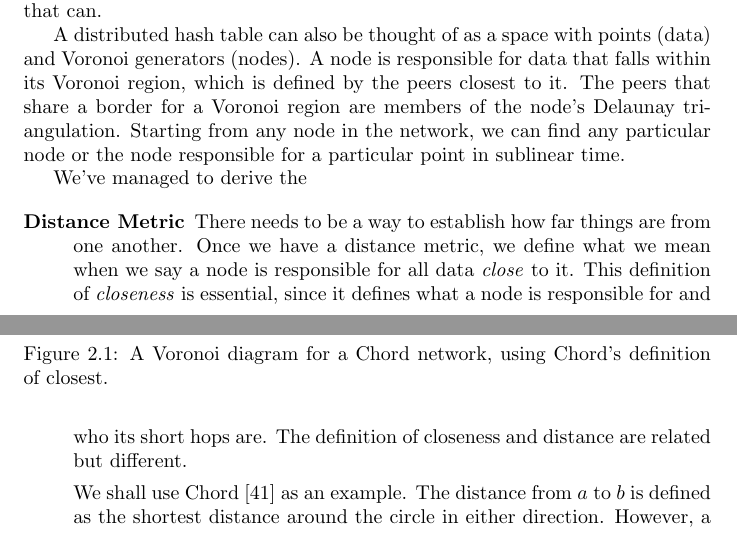
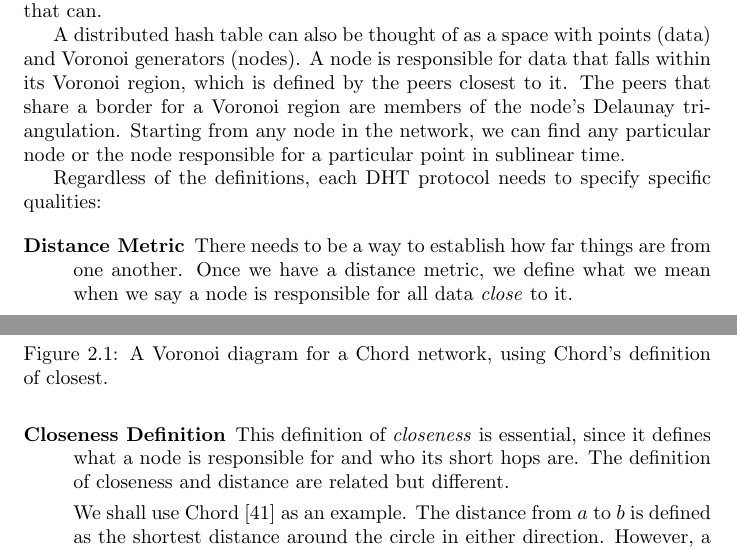
Before and after one commit to abrosen/notes, a LaTeX thesis (summaries/proposal.tex, which reads summaries/background.tex): two parts of pages 13 and 14 of 44, joined at a grey line, cut so that both start at the same text. Compiled offline with pdfLaTeX.

```diff
--- a/summaries/background.tex
+++ b/summaries/background.tex
@@ -30,12 +30,12 @@
 The peers that share a border for a Voronoi region are members of the node's Delaunay triangulation.
 Starting from any node in the network, we can find any particular node or the node responsible for a particular point in sublinear time.
 
-We've managed to derive the
+Regardless of the definitions, each DHT protocol needs to specify specific qualities:
 
 \begin{description}
 	\item [Distance Metric] There needs to be a way to establish how far things are from one another.
 	Once we have a distance metric, we define what we mean when we say a node is responsible for all data \textit{close} to it.
-	This definition of \textit{closeness} is essential, since it defines what a node is responsible for and who its short hops are.
+	\item [Closeness Definition] This definition of \textit{closeness} is essential, since it defines what a node is responsible for and who its short hops are.
 	The definition of closeness and distance are related but different.
 
 	We shall use Chord \cite{chord}  as an example.
```
Also changed, not shown: summaries/figs/can.png (added), summaries/proposal.pdf.
